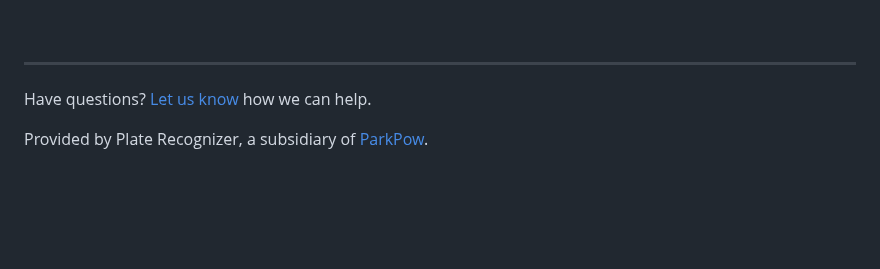
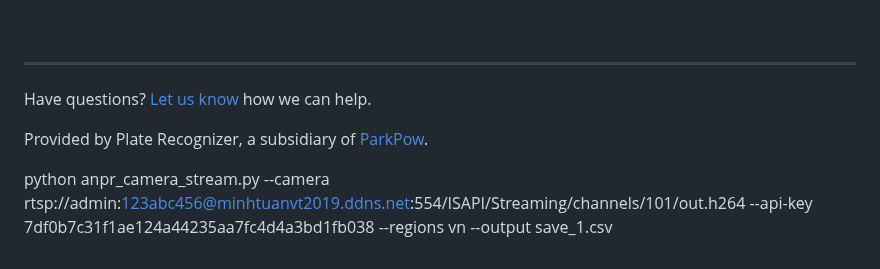
Before and after one commit to parkpow/deep-license-plate-recognition, a Markdown page: README.md, the part around the change. GitHub-like rendering; blank space fills up the shorter version.

```diff
--- a/README.md
+++ b/README.md
@@ -145,3 +145,7 @@ See sample projects to use the API in [C++](cpp/), [C#](csharp/) or [Java](java/
 Have questions?  [Let us know](https://platerecognizer.com/contact) how we can help.
 
 Provided by Plate Recognizer, a subsidiary of [ParkPow](https://parkpow.com/).
+
+
+
+python anpr_camera_stream.py --camera rtsp://admin:123abc456@minhtuanvt2019.ddns.net:554/ISAPI/Streaming/channels/101/out.h264 --api-key 7df0b7c31f1ae124a44235aa7fc4d4a3bd1fb038 --regions vn --output save_1.csv
```
Also changed, not shown: test.jpg (added), 3 other files.
